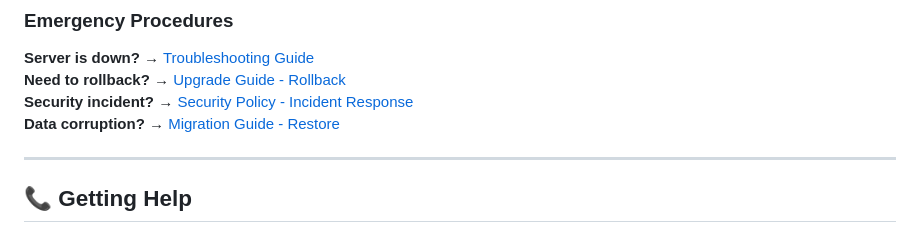
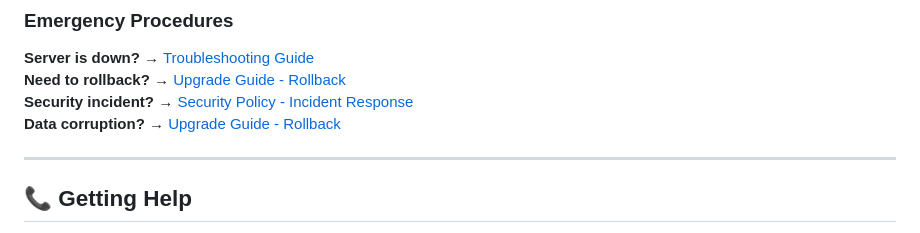
Before and after one commit to Festas/Minecraft-Server, a Markdown page: docs/admin/README.md, the part around the change. Rendered like a GitHub page.

```diff
--- a/docs/admin/README.md
+++ b/docs/admin/README.md
@@ -291,7 +291,7 @@ ls -lh /home/deploy/minecraft-backups/
 **Server is down?** → [Troubleshooting Guide](../troubleshooting/)
 **Need to rollback?** → [Upgrade Guide - Rollback](./upgrade-guide.md#rollback-procedures)
 **Security incident?** → [Security Policy - Incident Response](./security.md#incident-response)
-**Data corruption?** → [Migration Guide - Restore](./migration.md#restore-procedures)
+**Data corruption?** → [Upgrade Guide - Rollback](./upgrade-guide.md#rollback-procedures)
 
 ---
 
```
Also changed, not shown: docs/admin/migration.md (+2 -2 lines), docs/admin/onboarding.md (+16 -3 lines).
